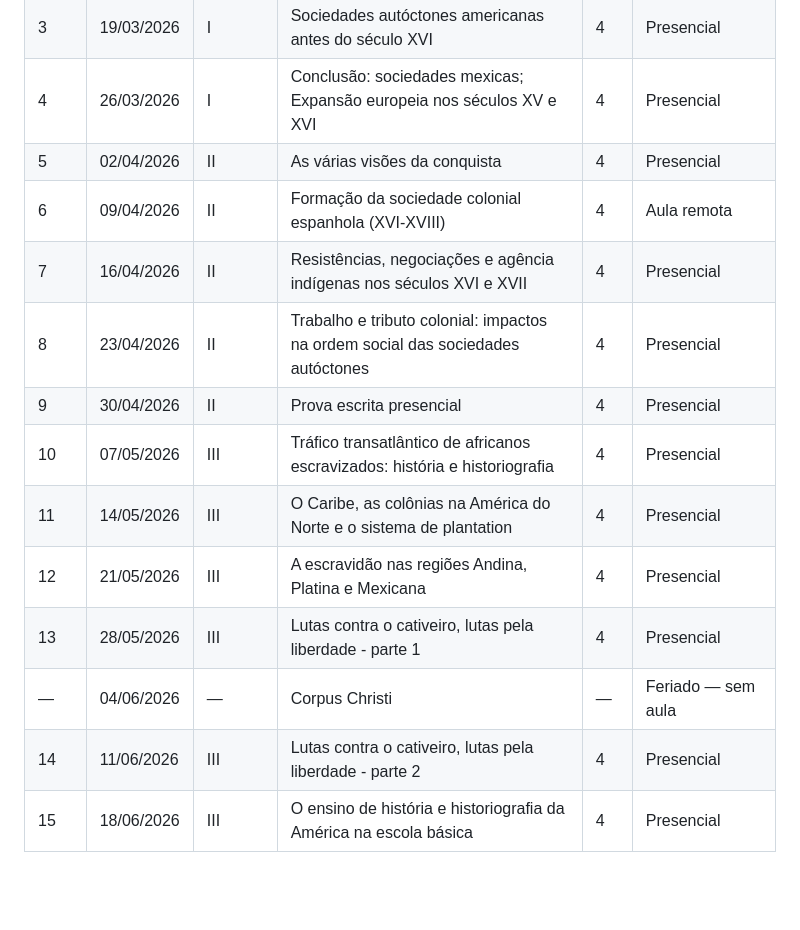
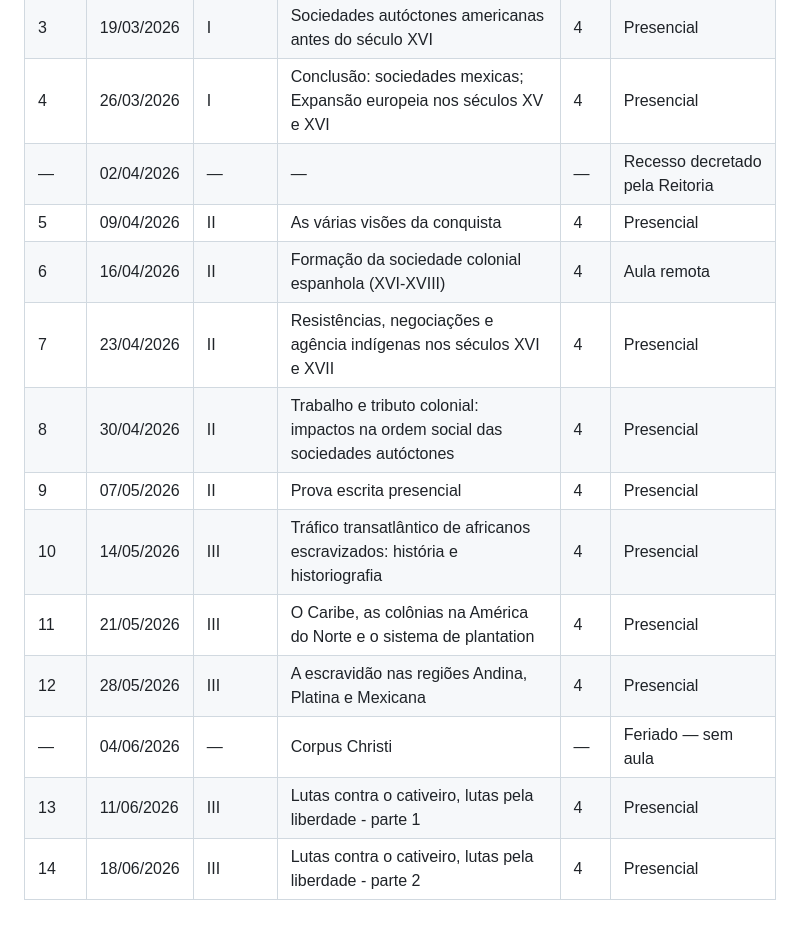
Before and after one commit to ericbrasiln/cclhm0076, a Markdown page: ementa/calendario.md, the part around the change. GitHub-like rendering; blank space fills up the shorter version.

```diff
--- a/ementa/calendario.md
+++ b/ementa/calendario.md
@@ -36,15 +36,15 @@ format:
 | —    | 12/03/2026 | —      | —                                                                               | —  | Paralisação estudantil |
 | 3    | 19/03/2026 | I      | Sociedades autóctones americanas antes do século XVI                            | 4  | Presencial                    |
 | 4    | 26/03/2026 | I      | Conclusão: sociedades mexicas; Expansão europeia nos séculos XV e XVI           | 4  | Presencial                    |
-| 5    | 02/04/2026 | II     | As várias visões da conquista                                                   | 4  | Presencial                    |
-| 6    | 09/04/2026 | II     | Formação da sociedade colonial espanhola (XVI-XVIII)                            | 4  | Aula remota             |
-| 7    | 16/04/2026 | II     | Resistências, negociações e agência indígenas nos séculos XVI e XVII            | 4  | Presencial                    |
-| 8    | 23/04/2026 | II     | Trabalho e tributo colonial: impactos na ordem social das sociedades autóctones | 4  | Presencial                    |
-| 9    | 30/04/2026 | II     | Prova escrita presencial                                                        | 4  | Presencial                    |
-| 10   | 07/05/2026 | III    | Tráfico transatlântico de africanos escravizados: história e historiografia     | 4  | Presencial                    |
-| 11   | 14/05/2026 | III    | O Caribe, as colônias na América do Norte e o sistema de plantation             | 4  | Presencial                    |
-| 12   | 21/05/2026 | III    | A escravidão nas regiões Andina, Platina e Mexicana                             | 4  | Presencial                    |
-| 13   | 28/05/2026 | III    | Lutas contra o cativeiro, lutas pela liberdade - parte 1                        | 4  | Presencial                    |
+| —    | 02/04/2026 | —      | —                                                                               | —  | Recesso decretado pela Reitoria |
+| 5    | 09/04/2026 | II     | As várias visões da conquista                                                   | 4  | Presencial                    |
+| 6    | 16/04/2026 | II     | Formação da sociedade colonial espanhola (XVI-XVIII)                            | 4  | Aula remota                   |
+| 7    | 23/04/2026 | II     | Resistências, negociações e agência indígenas nos séculos XVI e XVII            | 4  | Presencial                    |
+| 8    | 30/04/2026 | II     | Trabalho e tributo colonial: impactos na ordem social das sociedades autóctones | 4  | Presencial                    |
+| 9    | 07/05/2026 | II     | Prova escrita presencial                                                        | 4  | Presencial                    |
+| 10   | 14/05/2026 | III    | Tráfico transatlântico de africanos escravizados: história e historiografia     | 4  | Presencial                    |
+| 11   | 21/05/2026 | III    | O Caribe, as colônias na América do Norte e o sistema de plantation             | 4  | Presencial                    |
+| 12   | 28/05/2026 | III    | A escravidão nas regiões Andina, Platina e Mexicana                             | 4  | Presencial                    |
 | —    | 04/06/2026 | —      | Corpus Christi                                                                  | —  | Feriado — sem aula            |
-| 14   | 11/06/2026 | III    | Lutas contra o cativeiro, lutas pela liberdade - parte 2                        | 4  | Presencial                    |
-| 15   | 18/06/2026 | III    | O ensino de história e historiografia da América na escola básica               | 4  | Presencial                    |
+| 13   | 11/06/2026 | III    | Lutas contra o cativeiro, lutas pela liberdade - parte 1                        | 4  | Presencial                    |
+| 14   | 18/06/2026 | III    | Lutas contra o cativeiro, lutas pela liberdade - parte 2                        | 4  | Presencial                    |
```
Also changed, not shown: ementa/ementa.md (+18 -25 lines).
